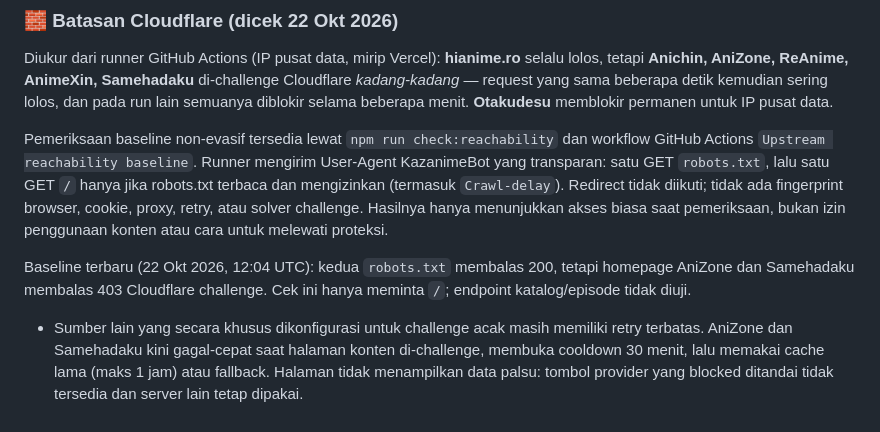
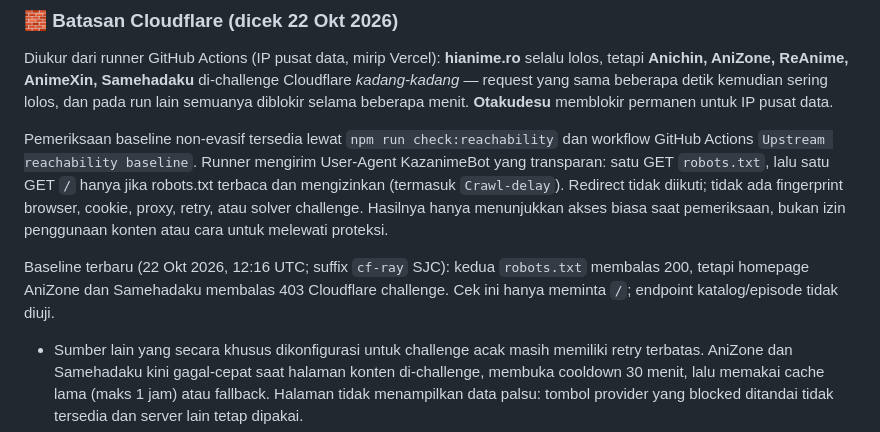
Before and after one commit to Kazaamii/Kazaanime, a Markdown page: README.md, the part around the change. Drawn GitHub-style.

Commit message:
docs: record latest upstream baseline
Co-authored-by: arena-agent <297053741+arena-agent@users.noreply.github.com>

```diff
--- a/README.md
+++ b/README.md
@@ -521,8 +521,8 @@ satu GET `/` hanya jika robots.txt terbaca dan mengizinkan (termasuk `Crawl-dela
 fingerprint browser, cookie, proxy, retry, atau solver challenge. Hasilnya hanya menunjukkan akses biasa saat pemeriksaan,
 bukan izin penggunaan konten atau cara untuk melewati proteksi.
 
-Baseline terbaru (22 Okt 2026, 12:04 UTC): kedua `robots.txt` membalas 200, tetapi homepage AniZone dan Samehadaku
-membalas 403 Cloudflare challenge. Cek ini hanya meminta `/`; endpoint katalog/episode tidak diuji.
+Baseline terbaru (22 Okt 2026, 12:16 UTC; suffix `cf-ray` SJC): kedua `robots.txt` membalas 200, tetapi homepage AniZone
+dan Samehadaku membalas 403 Cloudflare challenge. Cek ini hanya meminta `/`; endpoint katalog/episode tidak diuji.
 
 - Sumber lain yang secara khusus dikonfigurasi untuk challenge acak masih memiliki retry terbatas. AniZone dan Samehadaku
   kini gagal-cepat saat halaman konten di-challenge, membuka cooldown 30 menit, lalu memakai cache lama (maks 1 jam) atau
```
